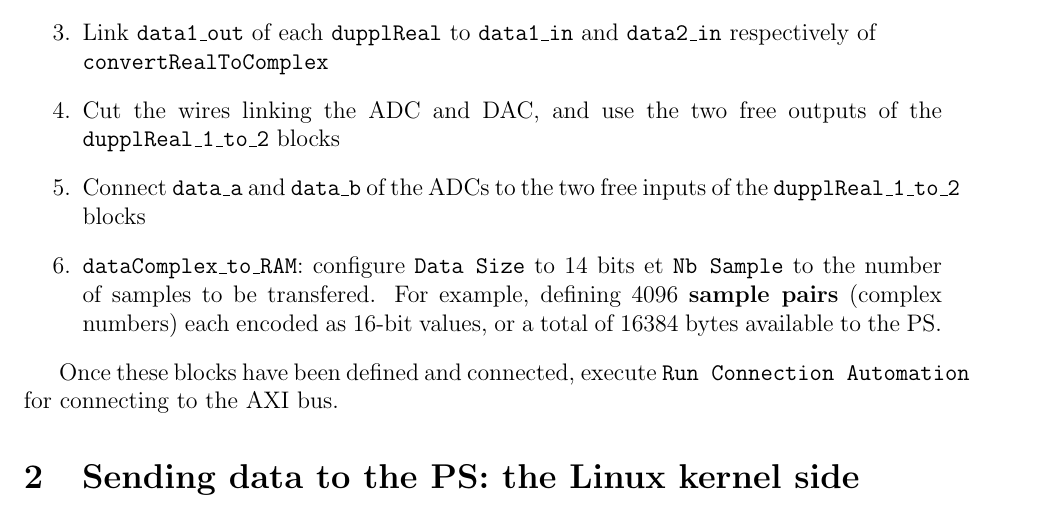
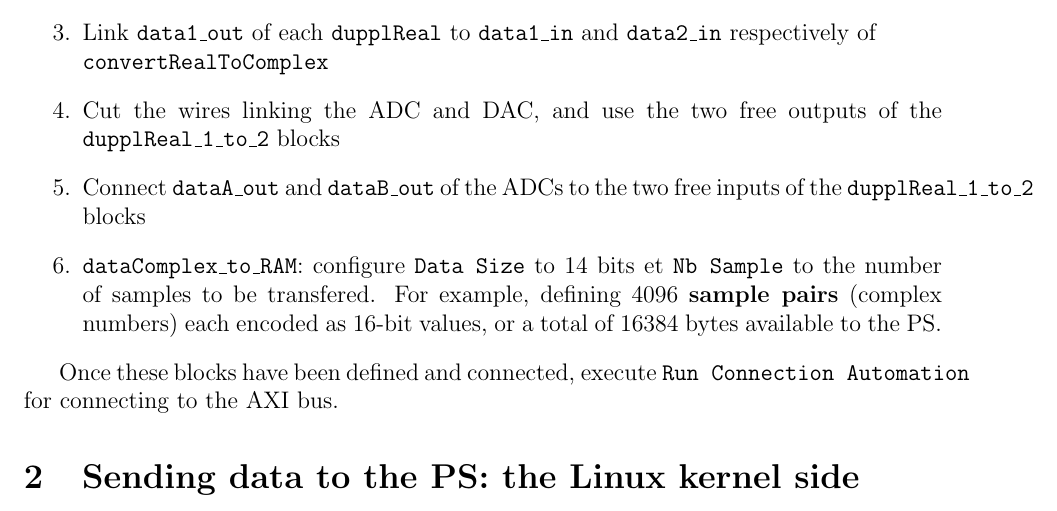
Before and after one commit to oscimp/oscimpDigital, a LaTeX document (doc/tutorials/redpitaya/3-PLPS/3-fpga_PLPS.tex): part of page 2 of 5, cut so that both start at the same text. Compiled offline with pdfLaTeX.

Commit message:
3-PSPL: rename ADC, DAC and convertRealToComplex interface

```diff
--- a/doc/tutorials/redpitaya/3-PLPS/3-fpga_PLPS.tex
+++ b/doc/tutorials/redpitaya/3-PLPS/3-fpga_PLPS.tex
@@ -72,7 +72,7 @@ two stream doublers). Same for {convertRealToComplex}
 {\tt data2\_in} respectively of \\{\tt convertRealToComplex}
 \item Cut the wires linking the ADC and DAC, and use the two free outputs of the
 {\tt dupplReal\_1\_to\_2} blocks
-\item Connect {\tt data\_a} and {\tt data\_b} of the ADCs to the two free inputs
+\item Connect {\tt dataA\_out} and {\tt dataB\_out} of the ADCs to the two free inputs
 of the {\tt dupplReal\_1\_to\_2} blocks
 \item {\tt dataComplex\_to\_RAM}: configure {\tt Data Size} to 14 bits et
 {\tt Nb Sample} to the number of samples to be transfered.
```
Also changed, not shown: 1 other file.
